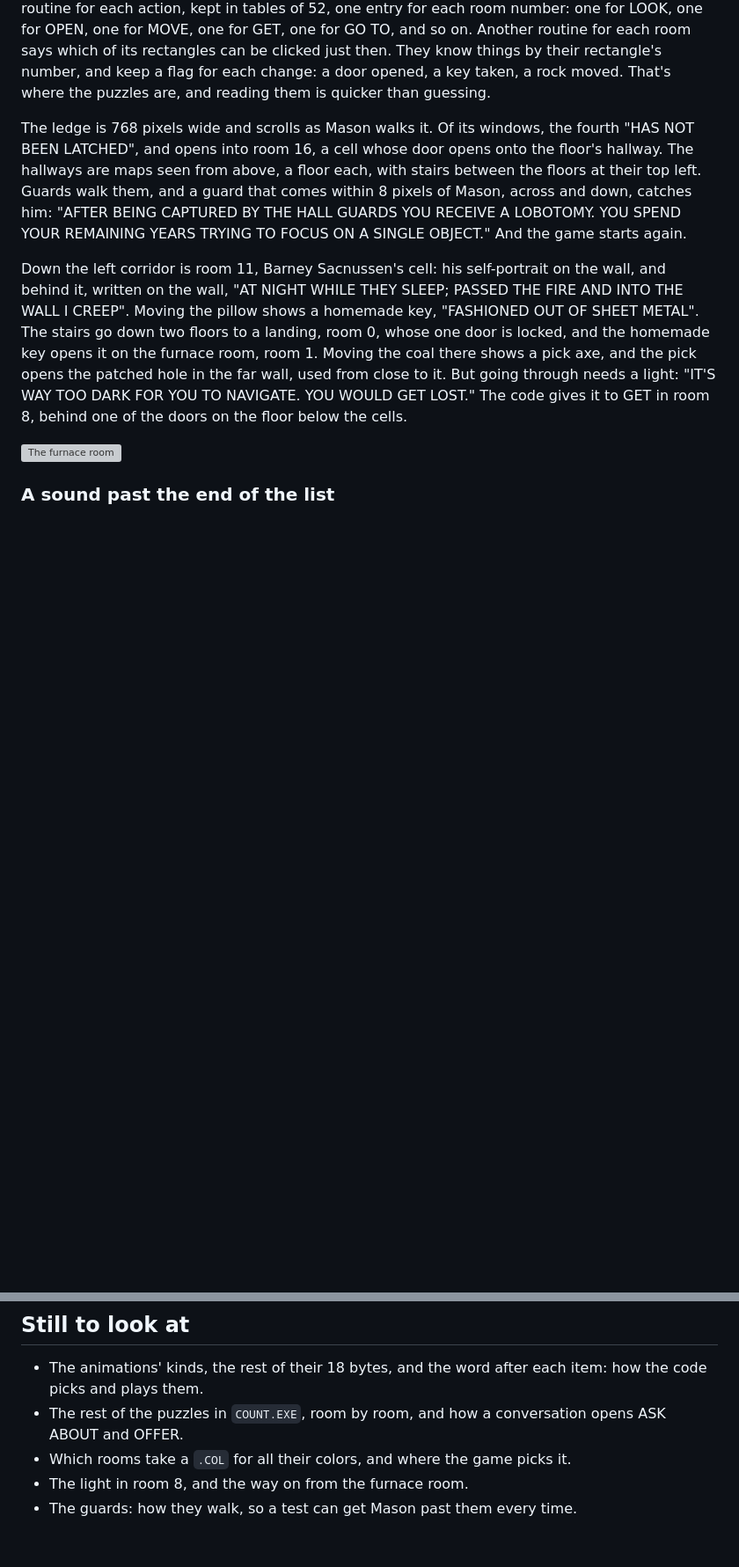
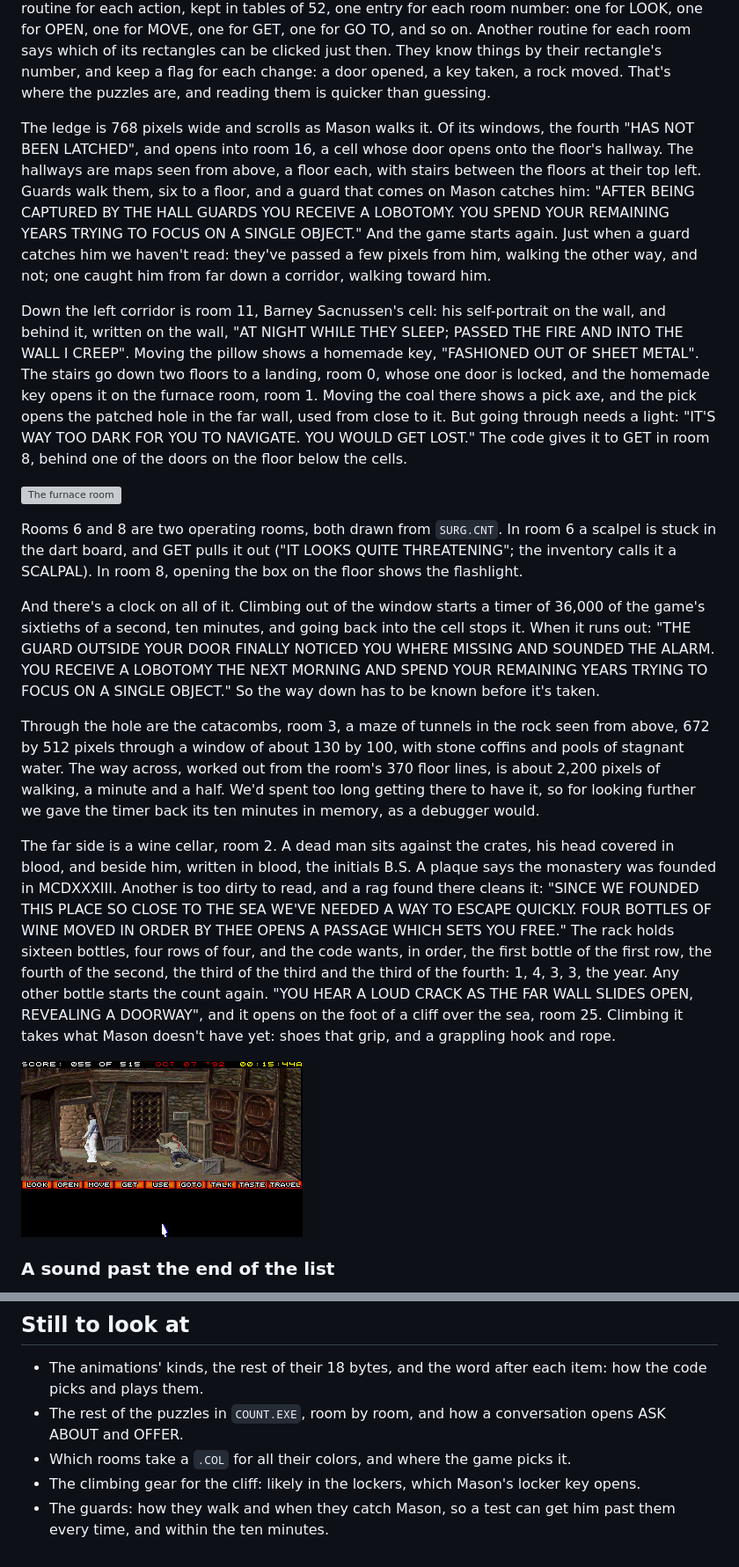
Before and after one commit to jeffnyman/excavate, a Markdown page: docs/countdown.md, 2 parts joined by grey strips. Shown at 88% size. GitHub-like rendering; pictures changed too: docs/images/countdown-cellar.png (added); blank space fills up the shorter version; grey boxes are pictures that could not be loaded.

Commit message:
docs: follow Countdown out of the Sanctuary

```diff
--- a/docs/countdown.md
+++ b/docs/countdown.md
@@ -291,9 +291,11 @@ That's where the puzzles are, and reading them is quicker than guessing.
 The ledge is 768 pixels wide and scrolls as Mason walks it. Of its windows, the fourth "HAS
 NOT BEEN LATCHED", and opens into room 16, a cell whose door opens onto the floor's hallway.
 The hallways are maps seen from above, a floor each, with stairs between the floors at their
-top left. Guards walk them, and a guard that comes within 8 pixels of Mason, across and down,
-catches him: "AFTER BEING CAPTURED BY THE HALL GUARDS YOU RECEIVE A LOBOTOMY. YOU SPEND YOUR
-REMAINING YEARS TRYING TO FOCUS ON A SINGLE OBJECT." And the game starts again.
+top left. Guards walk them, six to a floor, and a guard that comes on Mason catches him:
+"AFTER BEING CAPTURED BY THE HALL GUARDS YOU RECEIVE A LOBOTOMY. YOU SPEND YOUR REMAINING YEARS
+TRYING TO FOCUS ON A SINGLE OBJECT." And the game starts again. Just when a guard catches him
+we haven't read: they've passed a few pixels from him, walking the other way, and not; one
+caught him from far down a corridor, walking toward him.
 
 Down the left corridor is room 11, Barney Sacnussen's cell: his self-portrait on the wall, and
 behind it, written on the wall, "AT NIGHT WHILE THEY SLEEP; PASSED THE FIRE AND INTO THE WALL
@@ -305,6 +307,35 @@ the patched hole in the far wall, used from close to it. But going through needs
 8, behind one of the doors on the floor below the cells.
 
 ![The furnace room](images/countdown-furnace.png)
+
+Rooms 6 and 8 are two operating rooms, both drawn from `SURG.CNT`. In room 6 a scalpel is
+stuck in the dart board, and GET pulls it out ("IT LOOKS QUITE THREATENING"; the inventory
+calls it a SCALPAL). In room 8, opening the box on the floor shows the flashlight.
+
+And there's a clock on all of it. Climbing out of the window starts a timer of 36,000 of the
+game's sixtieths of a second, ten minutes, and going back into the cell stops it. When it runs
+out: "THE GUARD OUTSIDE YOUR DOOR FINALLY NOTICED YOU WHERE MISSING AND SOUNDED THE ALARM.
+YOU RECEIVE A LOBOTOMY THE NEXT MORNING AND SPEND YOUR REMAINING YEARS TRYING TO FOCUS ON A
+SINGLE OBJECT." So the way down has to be known before it's taken.
+
+Through the hole are the catacombs, room 3, a maze of tunnels in the rock seen from above, 672
+by 512 pixels through a window of about 130 by 100, with stone coffins and pools of stagnant
+water. The way across, worked out from the room's 370 floor lines, is about 2,200 pixels of
+walking, a minute and a half. We'd spent too long getting there to have it, so for looking
+further we gave the timer back its ten minutes in memory, as a debugger would.
+
+The far side is a wine cellar, room 2. A dead man sits against the crates, his head covered in
+blood, and beside him, written in blood, the initials B.S. A plaque says the monastery was
+founded in MCDXXXIII. Another is too dirty to read, and a rag found there cleans it: "SINCE WE
+FOUNDED THIS PLACE SO CLOSE TO THE SEA WE'VE NEEDED A WAY TO ESCAPE QUICKLY. FOUR BOTTLES OF
+WINE MOVED IN ORDER BY THEE OPENS A PASSAGE WHICH SETS YOU FREE." The rack holds sixteen
+bottles, four rows of four, and the code wants, in order, the first bottle of the first row,
+the fourth of the second, the third of the third and the third of the fourth: 1, 4, 3, 3, the
+year. Any other bottle starts the count again. "YOU HEAR A LOUD CRACK AS THE FAR WALL SLIDES
+OPEN, REVEALING A DOORWAY", and it opens on the foot of a cliff over the sea, room 25. Climbing
+it takes what Mason doesn't have yet: shoes that grip, and a grappling hook and rope.
+
+![The wine cellar, and the dead man](images/countdown-cellar.png)
 
 ### A sound past the end of the list
 
@@ -327,5 +358,6 @@ IBM's do.
 - The rest of the puzzles in `COUNT.EXE`, room by room, and how a conversation opens ASK ABOUT
   and OFFER.
 - Which rooms take a `.COL` for all their colors, and where the game picks it.
-- The light in room 8, and the way on from the furnace room.
-- The guards: how they walk, so a test can get Mason past them every time.
+- The climbing gear for the cliff: likely in the lockers, which Mason's locker key opens.
+- The guards: how they walk and when they catch Mason, so a test can get him past them every
+  time, and within the ten minutes.
```
